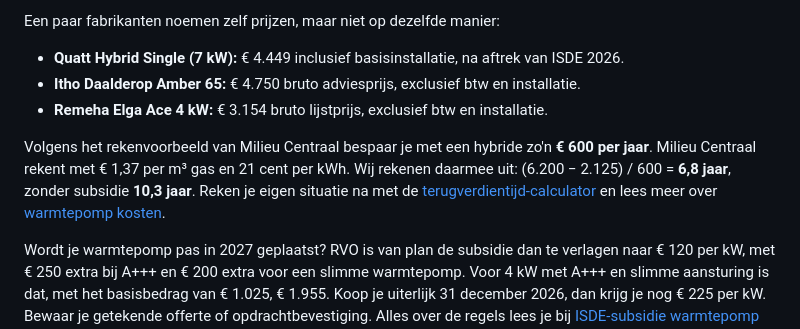
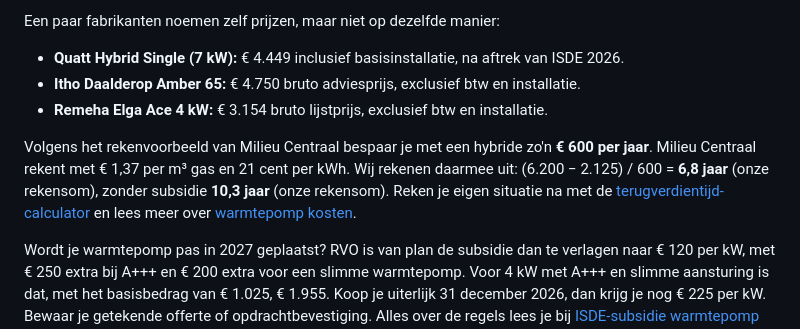
Before and after one commit to davidwester89-dot/warmtepompenmatch-site, a Markdown page: content/blog/2026-10-20-beste-hybride-warmtepomp.md, the part around the change. Drawn GitHub-style.

Commit message:
Blog beste hybride warmtepomp: '(onze rekensom)' direct bij 6,8 en 10,3 jaar

```diff
--- a/content/blog/2026-10-20-beste-hybride-warmtepomp.md
+++ b/content/blog/2026-10-20-beste-hybride-warmtepomp.md
@@ -87,7 +87,7 @@ Een paar fabrikanten noemen zelf prijzen, maar niet op dezelfde manier:
 - **Itho Daalderop Amber 65:** € 4.750 bruto adviesprijs, exclusief btw en installatie.
 - **Remeha Elga Ace 4 kW:** € 3.154 bruto lijstprijs, exclusief btw en installatie.
 
-Volgens het rekenvoorbeeld van Milieu Centraal bespaar je met een hybride zo'n **€ 600 per jaar**. Milieu Centraal rekent met € 1,37 per m³ gas en 21 cent per kWh. Wij rekenen daarmee uit: (6.200 − 2.125) / 600 = **6,8 jaar**, zonder subsidie **10,3 jaar**. Reken je eigen situatie na met de [terugverdientijd-calculator](/terugverdientijd-berekenen/) en lees meer over [warmtepomp kosten](/warmtepomp-kosten/).
+Volgens het rekenvoorbeeld van Milieu Centraal bespaar je met een hybride zo'n **€ 600 per jaar**. Milieu Centraal rekent met € 1,37 per m³ gas en 21 cent per kWh. Wij rekenen daarmee uit: (6.200 − 2.125) / 600 = **6,8 jaar** (onze rekensom), zonder subsidie **10,3 jaar** (onze rekensom). Reken je eigen situatie na met de [terugverdientijd-calculator](/terugverdientijd-berekenen/) en lees meer over [warmtepomp kosten](/warmtepomp-kosten/).
 
 Wordt je warmtepomp pas in 2027 geplaatst? RVO is van plan de subsidie dan te verlagen naar € 120 per kW, met € 250 extra bij A+++ en € 200 extra voor een slimme warmtepomp. Voor 4 kW met A+++ en slimme aansturing is dat, met het basisbedrag van € 1.025, € 1.955. Koop je uiterlijk 31 december 2026, dan krijg je nog € 225 per kW. Bewaar je getekende offerte of opdrachtbevestiging. Alles over de regels lees je bij [ISDE-subsidie warmtepomp 2026](/isde-subsidie-warmtepomp-2026/).
 
```
